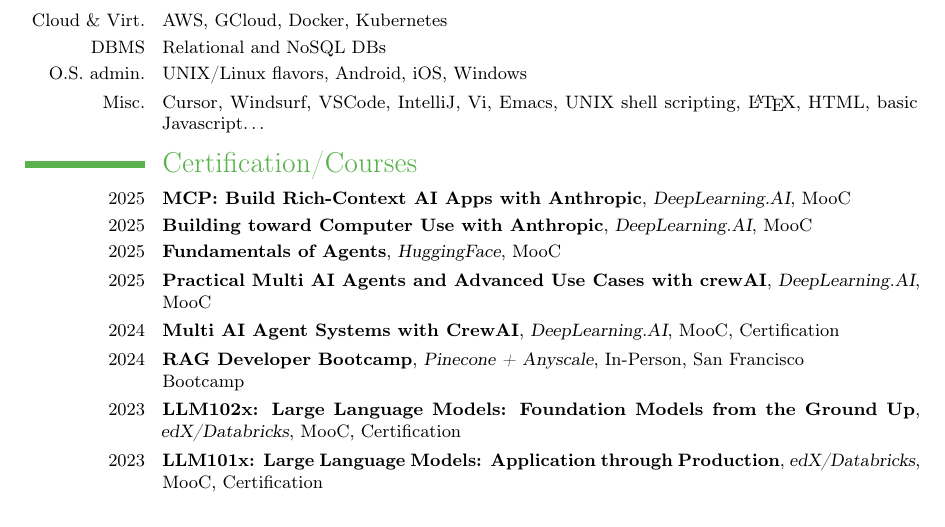
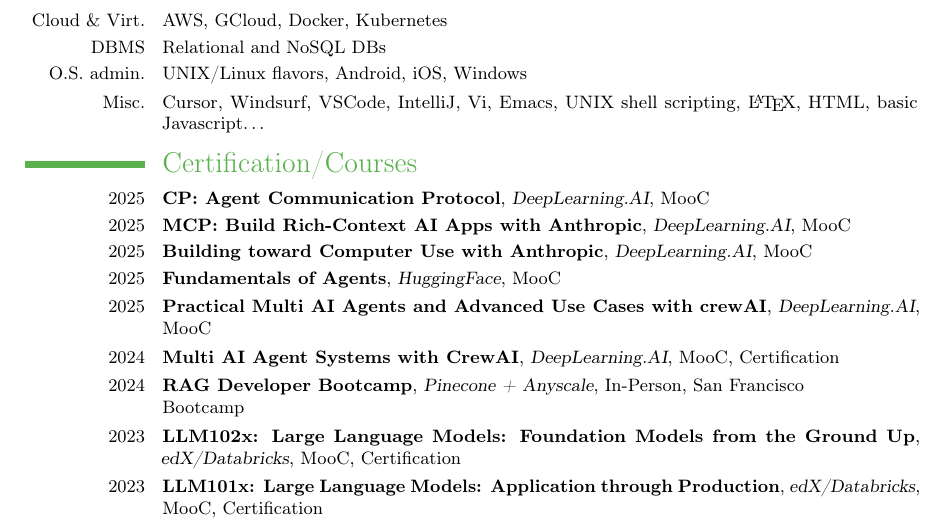
Before and after one commit to francisco-perez-sorrosal/cv, a LaTeX CV (2025_FranciscoPerezSorrosal_CV_English.tex): part of page 7 of 9, cut so that both start at the same text. Compiled offline with pdfLaTeX.

Commit message:
Add ACP Course

```diff
--- a/2025_FranciscoPerezSorrosal_CV_English.tex
+++ b/2025_FranciscoPerezSorrosal_CV_English.tex
@@ -358,6 +358,7 @@
 \vspace{0.2cm}
 %------------- EDUCATION --------------------------------------------
 \section{Certification/Courses}
+\cventry{2025}{CP: Agent Communication Protocol}{DeepLearning.AI}{MooC}{}{}
 \cventry{2025}{MCP: Build Rich-Context AI Apps with Anthropic}{DeepLearning.AI}{MooC}{}{}
 \cventry{2025}{Building toward Computer Use with Anthropic}{DeepLearning.AI}{MooC}{}{}
 \cventry{2025}{Fundamentals of Agents}{HuggingFace}{MooC}{}{}
```
Also changed, not shown: 2025_FranciscoPerezSorrosal_CV_English.pdf.
